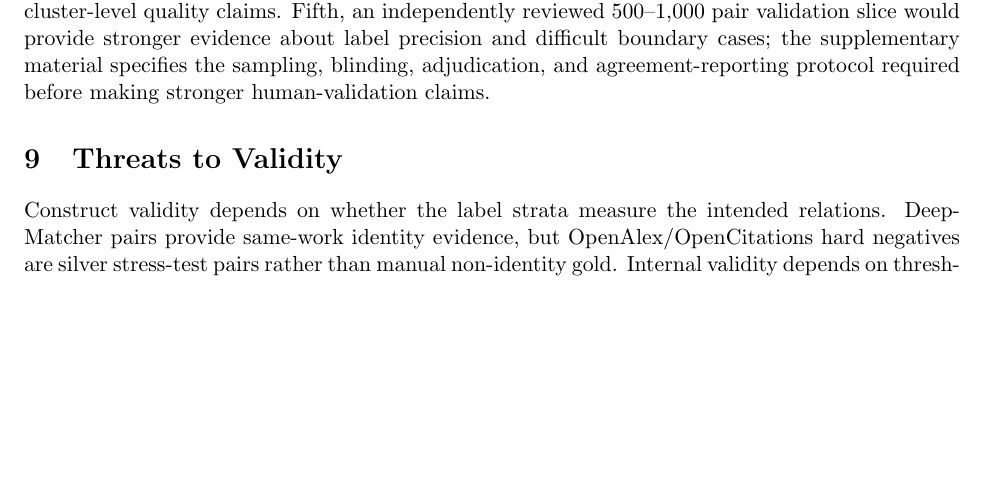
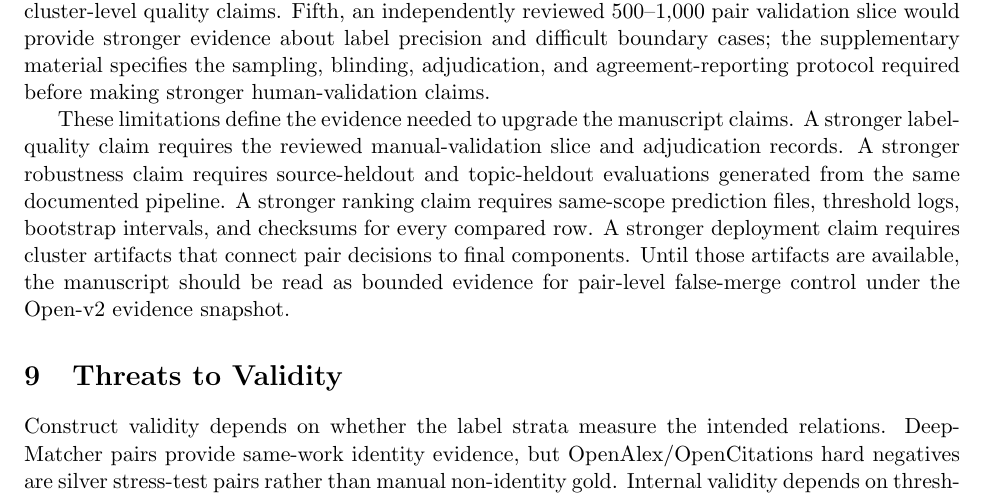
Before and after one commit to bujiuzhi/iad-sieve, a LaTeX paper (manuscript/main.tex): part of page 28 of 33, cut so that both start at the same text, the shorter picture padded with empty space. Compiled offline with pdfLaTeX.

Commit message:
补充限制部分结论升级边界

```diff
--- a/manuscript/main.tex
+++ b/manuscript/main.tex
@@ -969,6 +969,8 @@ The error analysis emphasizes claim discipline. The current evidence supports id
 
 This study has five limitations. First, OpenAlex/OpenCitations hard negatives are silver labels, not human gold. They are useful for stress testing but must be reported separately from DeepMatcher gold labels. Second, SciRepEval/SciDocs-style proximity is a proxy for agenda relatedness, not proof of identity or non-identity. Third, source-heldout generalization remains mixed across model variants and should be expanded before making broad claims across scholarly domains. Fourth, pair-level metrics do not by themselves establish cluster-level deployment quality; cluster assignments, cannot-link coverage, and cluster contamination rate are required before making cluster-level quality claims. Fifth, an independently reviewed 500--1,000 pair validation slice would provide stronger evidence about label precision and difficult boundary cases; the supplementary material specifies the sampling, blinding, adjudication, and agreement-reporting protocol required before making stronger human-validation claims.
 
+These limitations define the evidence needed to upgrade the manuscript claims. A stronger label-quality claim requires the reviewed manual-validation slice and adjudication records. A stronger robustness claim requires source-heldout and topic-heldout evaluations generated from the same documented pipeline. A stronger ranking claim requires same-scope prediction files, threshold logs, bootstrap intervals, and checksums for every compared row. A stronger deployment claim requires cluster artifacts that connect pair decisions to final components. Until those artifacts are available, the manuscript should be read as bounded evidence for pair-level false-merge control under the Open-v2 evidence snapshot.
+
 \section{Threats to Validity}
 
 Construct validity depends on whether the label strata measure the intended relations. DeepMatcher pairs provide same-work identity evidence, but OpenAlex/OpenCitations hard negatives are silver stress-test pairs rather than manual non-identity gold. Internal validity depends on threshold selection and split separation; therefore threshold-sensitive systems must select thresholds on validation data and report held-out metrics. External validity is limited by the current source mix: the Open-v2 evidence supports the identity-agenda mechanism, while broader claims require more source-heldout and domain-diverse evaluation. Reproducibility depends on public data availability and stable processing scripts because the repository deliberately avoids redistributing large third-party data files.
```
Also changed, not shown: 3 other files.
